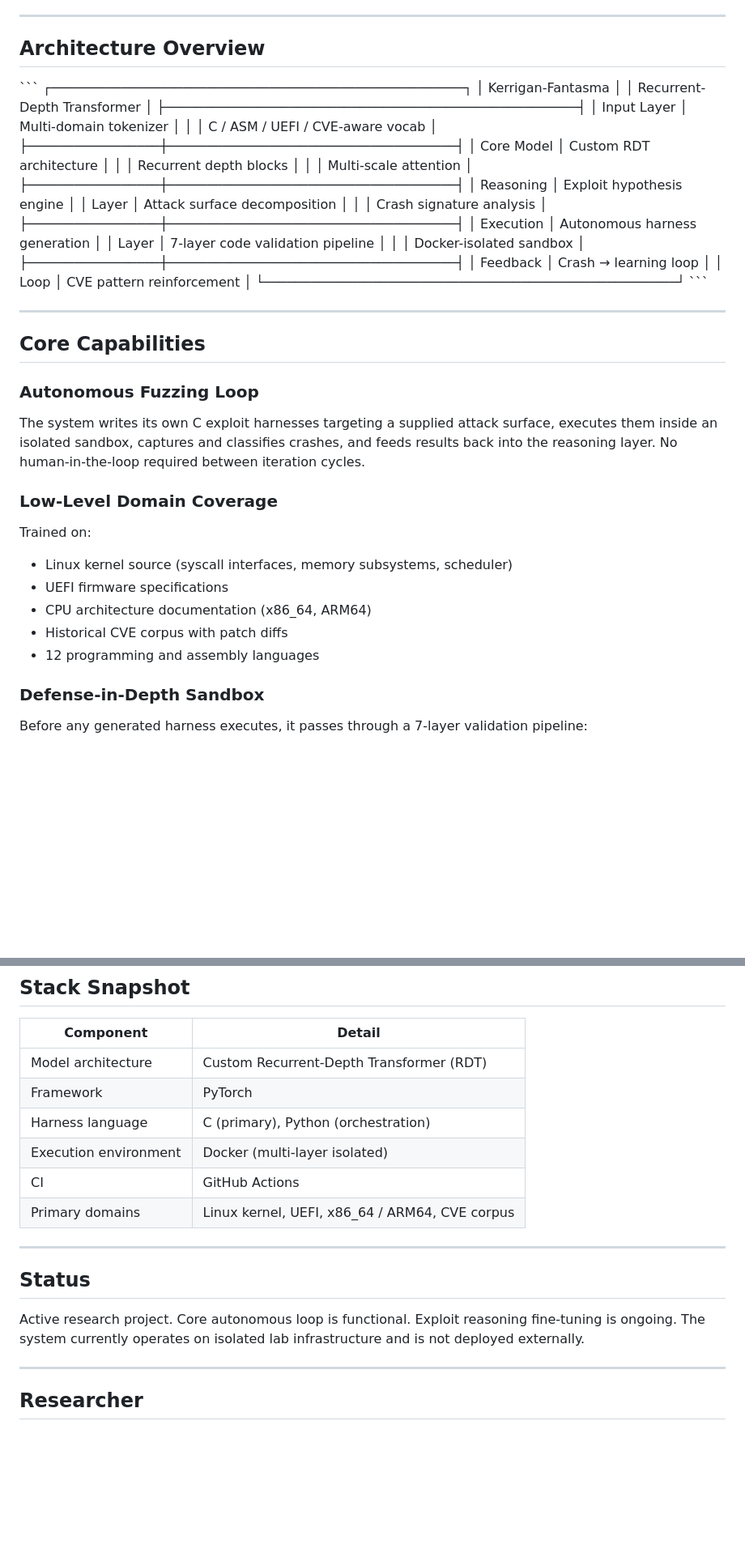
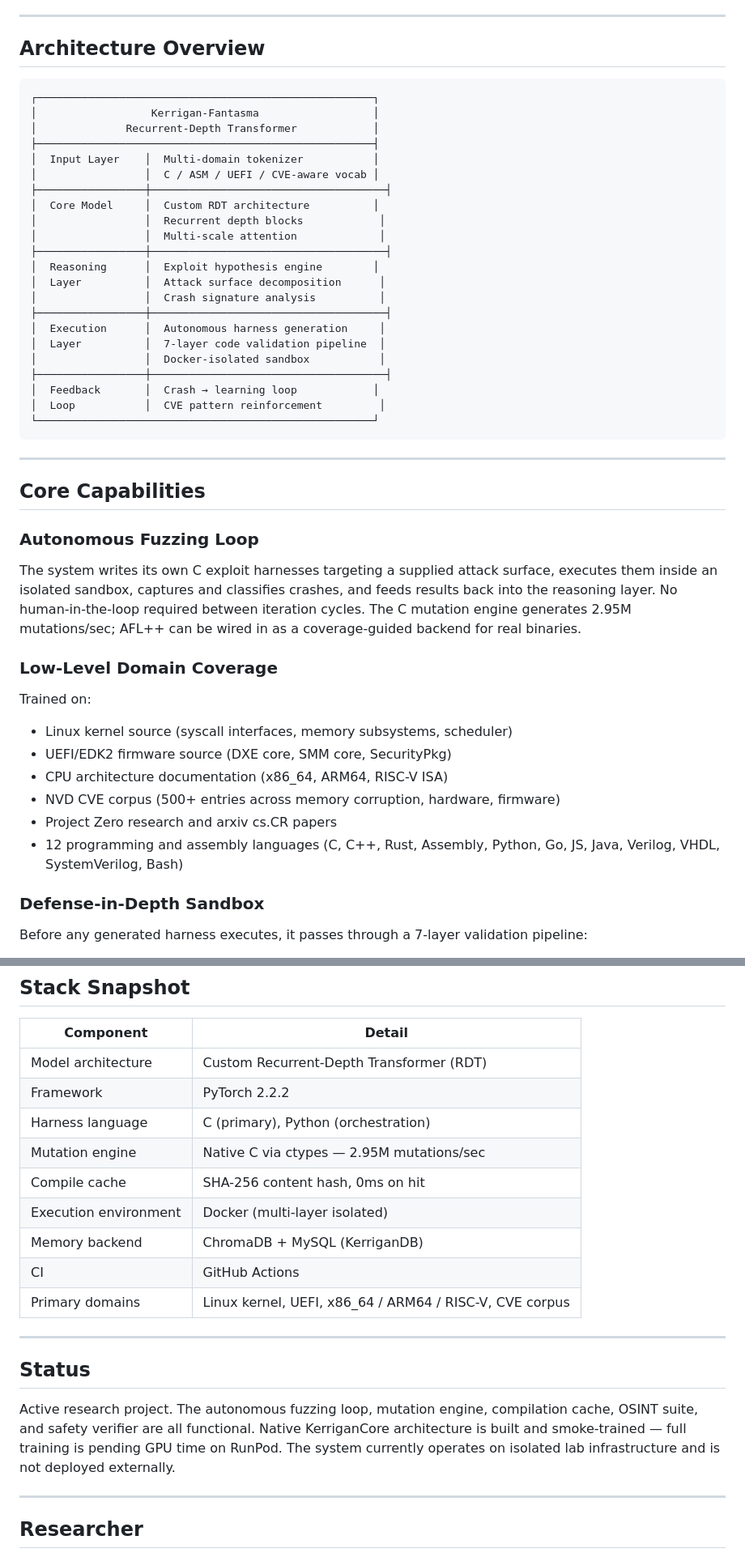
Before and after one commit to TushaeBXN/kerrigan-fantasma-overview, a Markdown page: README.md, 2 parts joined by grey strips. Shown at 81% size. GitHub-like rendering; blank space fills up the shorter version.

````diff
--- a/README.md
+++ b/README.md
@@ -20,7 +36,7 @@ This is not a fine-tuned general-purpose LLM applied to security. The architectu
 
 ## Architecture Overview
 
-\`\`\`
+```
 ┌─────────────────────────────────────────────────────┐
 │                  Kerrigan-Fantasma                  │
 │              Recurrent-Depth Transformer            │
@@ -43,22 +59,23 @@ This is not a fine-tuned general-purpose LLM applied to security. The architectu
 │  Feedback       │  Crash → learning loop            │
 │  Loop           │  CVE pattern reinforcement         │
 └─────────────────────────────────────────────────────┘
-\`\`\`
+```
 
 ---
 
 ## Core Capabilities
 
 ### Autonomous Fuzzing Loop
-The system writes its own C exploit harnesses targeting a supplied attack surface, executes them inside an isolated sandbox, captures and classifies crashes, and feeds results back into the reasoning layer. No human-in-the-loop required between iteration cycles.
+The system writes its own C exploit harnesses targeting a supplied attack surface, executes them inside an isolated sandbox, captures and classifies crashes, and feeds results back into the reasoning layer. No human-in-the-loop required between iteration cycles. The C mutation engine generates 2.95M mutations/sec; AFL++ can be wired in as a coverage-guided backend for real binaries.
 
 ### Low-Level Domain Coverage
 Trained on:
 - Linux kernel source (syscall interfaces, memory subsystems, scheduler)
-- UEFI firmware specifications
-- CPU architecture documentation (x86_64, ARM64)
-- Historical CVE corpus with patch diffs
-- 12 programming and assembly languages
+- UEFI/EDK2 firmware source (DXE core, SMM core, SecurityPkg)
+- CPU architecture documentation (x86_64, ARM64, RISC-V ISA)
+- NVD CVE corpus (500+ entries across memory corruption, hardware, firmware)
+- Project Zero research and arxiv cs.CR papers
+- 12 programming and assembly languages (C, C++, Rust, Assembly, Python, Go, JS, Java, Verilog, VHDL, SystemVerilog, Bash)
 
 ### Defense-in-Depth Sandbox
 Before any generated harness executes, it passes through a 7-layer validation pipeline:
@@ -119,17 +144,20 @@ It is **not** designed for, and the author does not endorse use in:
 | Component | Detail |
 |-----------|--------|
 | Model architecture | Custom Recurrent-Depth Transformer (RDT) |
-| Framework | PyTorch |
+| Framework | PyTorch 2.2.2 |
 | Harness language | C (primary), Python (orchestration) |
+| Mutation engine | Native C via ctypes — 2.95M mutations/sec |
+| Compile cache | SHA-256 content hash, 0ms on hit |
 | Execution environment | Docker (multi-layer isolated) |
+| Memory backend | ChromaDB + MySQL (KerriganDB) |
 | CI | GitHub Actions |
-| Primary domains | Linux kernel, UEFI, x86_64 / ARM64, CVE corpus |
+| Primary domains | Linux kernel, UEFI, x86_64 / ARM64 / RISC-V, CVE corpus |
 
 ---
 
 ## Status
 
-Active research project. Core autonomous loop is functional. Exploit reasoning fine-tuning is ongoing. The system currently operates on isolated lab infrastructure and is not deployed externally.
+Active research project. The autonomous fuzzing loop, mutation engine, compilation cache, OSINT suite, and safety verifier are all functional. Native KerriganCore architecture is built and smoke-trained — full training is pending GPU time on RunPod. The system currently operates on isolated lab infrastructure and is not deployed externally.
 
 ---
 
````
Also changed, not shown: other parts of README.md (+30 -6 lines).
